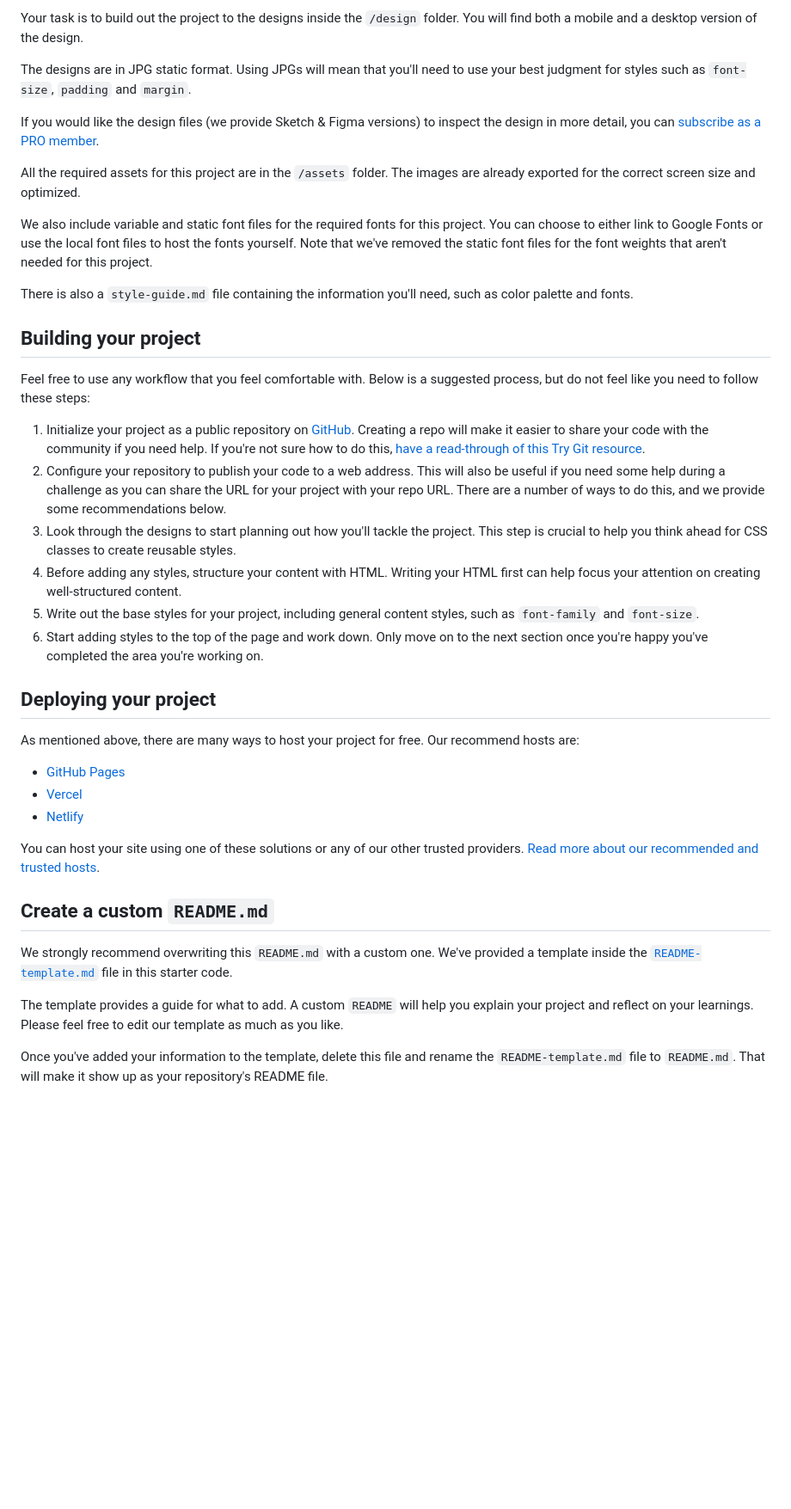
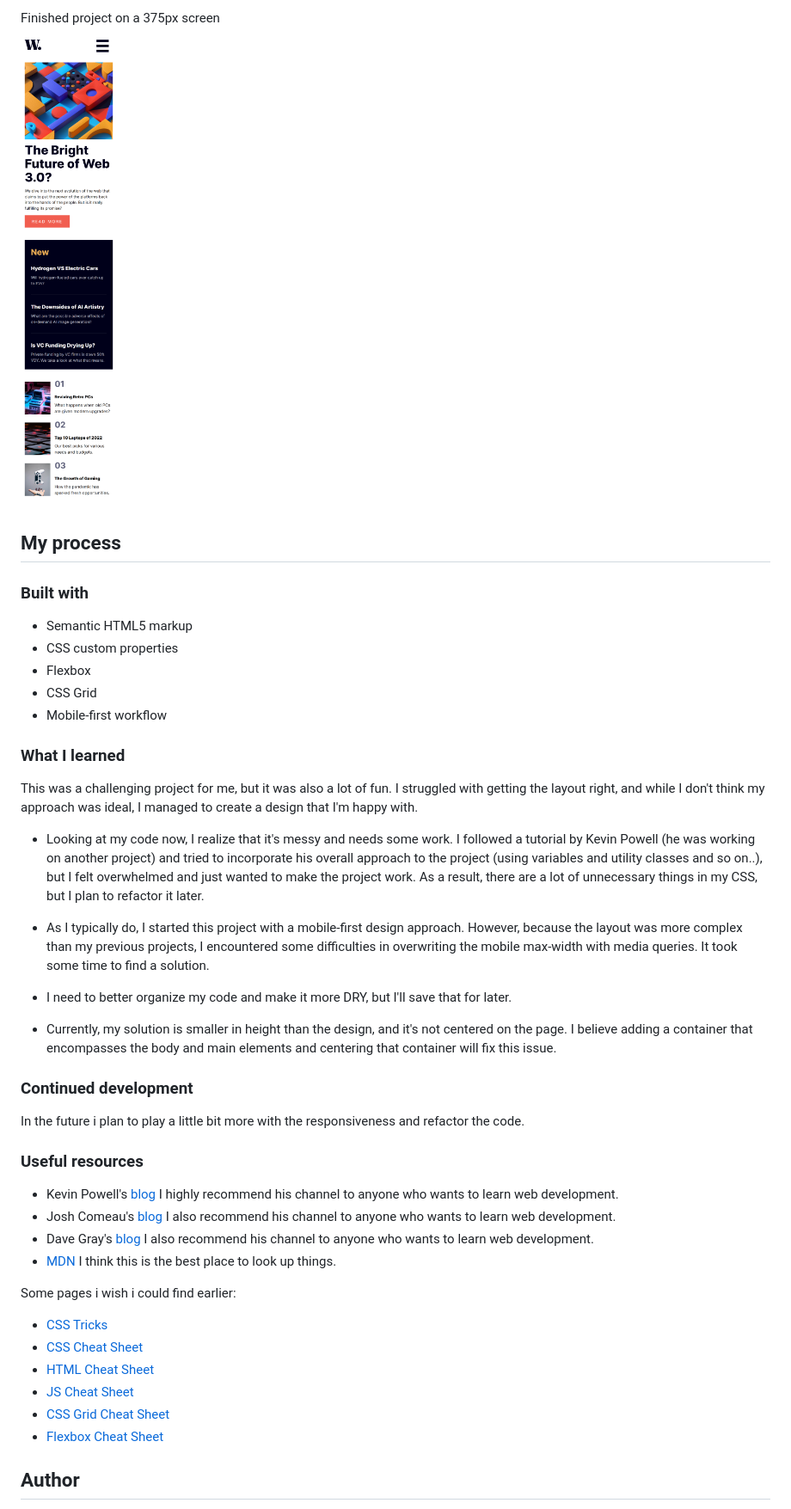
Before and after one commit to zsoolti8917/News-homepage, a Markdown page: README.md, the part around one of its changes. Shown at 86% size. Rendered like a GitHub page; pictures changed too: solution/Phone solution.png (added); blank space fills up the shorter version.

Commit message:
updated readme, added images

```diff
--- a/README.md
+++ b/README.md
@@ -27,42 +34,49 @@ Want some support on the challenge? [Join our Slack community](https://www.front
 
-Your task is to build out the project to the designs inside the `/design` folder. You will find both a mobile and a desktop version of the design.
+Finished project on a 375px screen
+<br />
+![Finished project on 375px](solution/Phone%20solution.png)
 
-The designs are in JPG static format. Using JPGs will mean that you'll need to use your best judgment for styles such as `font-size`, `padding` and `margin`.
+## My process
 
-If you would like the design files (we provide Sketch & Figma versions) to inspect the design in more detail, you can [subscribe as a PRO member](https://www.frontendmentor.io/pro).
+### Built with
 
-All the required assets for this project are in the `/assets` folder. The images are already exported for the correct screen size and optimized.
+- Semantic HTML5 markup
+- CSS custom properties
+- Flexbox
+- CSS Grid
+- Mobile-first workflow
 
-We also include variable and static font files for the required fonts for this project. You can choose to either link to Google Fonts or use the local font files to host the fonts yourself. Note that we've removed the static font files for the font weights that aren't needed for this project.
 
-There is also a `style-guide.md` file containing the information you'll need, such as color palette and fonts.
+### What I learned
 
-## Building your project
+This was a challenging project for me, but it was also a lot of fun. I struggled with getting the layout right, and while I don't think my approach was ideal, I managed to create a design that I'm happy with.
 
-Feel free to use any workflow that you feel comfortable with. Below is a suggested process, but do not feel like you need to follow these steps:
+- Looking at my code now, I realize that it's messy and needs some work. I followed a tutorial by Kevin Powell (he was working on another project) and tried to incorporate his overall approach to the project (using variables and utility classes and so on..), but I felt overwhelmed and just wanted to make the project work. As a result, there are a lot of unnecessary things in my CSS, but I plan to refactor it later.
 
-1. Initialize your project as a public repository on [GitHub](https://github.com/). Creating a repo will make it easier to share your code with the community if you need help. If you're not sure how to do this, [have a read-through of this Try Git resource](https://try.github.io/).
-2. Configure your repository to publish your code to a web address. This will also be useful if you need some help during a challenge as you can share the URL for your project with your repo URL. There are a number of ways to do this, and we provide some recommendations below.
-3. Look through the designs to start planning out how you'll tackle the project. This step is crucial to help you think ahead for CSS classes to create reusable styles.
-4. Before adding any styles, structure your content with HTML. Writing your HTML first can help focus your attention on creating well-structured content.
-5. Write out the base styles for your project, including general content styles, such as `font-family` and `font-size`.
-6. Start adding styles to the top of the page and work down. Only move on to the next section once you're happy you've completed the area you're working on.
+- As I typically do, I started this project with a mobile-first design approach. However, because the layout was more complex than my previous projects, I encountered some difficulties in overwriting the mobile max-width with media queries. It took some time to find a solution.
 
-## Deploying your project
+- I need to better organize my code and make it more DRY, but I'll save that for later.
 
-As mentioned above, there are many ways to host your project for free. Our recommend hosts are:
+- Currently, my solution is smaller in height than the design, and it's not centered on the page. I believe adding a container that encompasses the body and main elements and centering that container will fix this issue.
 
-- [GitHub Pages](https://pages.github.com/)
-- [Vercel](https://vercel.com/)
-- [Netlify](https://www.netlify.com/)
+### Continued development
 
-You can host your site using one of these solutions or any of our other trusted providers. [Read more about our recommended and trusted hosts](https://medium.com/frontend-mentor/frontend-mentor-trusted-hosting-providers-bf000dfebe).
+In the future i plan to play a little bit more with the responsiveness and refactor the code.
 
-## Create a custom `README.md`
+### Useful resources
 
-We strongly recommend overwriting this `README.md` with a custom one. We've provided a template inside the [`README-template.md`](./README-template.md) file in this starter code.
+- Kevin Powell's  [blog](https://www.kevinpowell.co/) I highly recommend his channel to anyone who wants to learn web development.
+- Josh Comeau's [blog](https://www.joshwcomeau.com/) I also recommend his channel to anyone who wants to learn web development.
+- Dave Gray's [blog](https://daveceddia.com/) I also recommend his channel to anyone who wants to learn web development.
+- [MDN](https://developer.mozilla.org/en-US/) I think this is the best place to look up things.
 
-The template provides a guide for what to add. A custom `README` will help you explain your project and reflect on your learnings. Please feel free to edit our template as much as you like.
+Some pages i wish i could find earlier:
+- [CSS Tricks](https://css-tricks.com/)
+- [CSS Cheat Sheet](https://htmlcheatsheet.com/css/)
+- [HTML Cheat Sheet](https://htmlcheatsheet.com/)
+- [JS Cheat Sheet](https://htmlcheatsheet.com/js/)
+- [CSS Grid Cheat Sheet](https://grid.malven.co/)
+- [Flexbox Cheat Sheet](https://flexbox.malven.co/)
 
-Once you've added your information to the template, delete this file and rename the `README-template.md` file to `README.md`. That will make it show up as your repository's README file.
+## Author
 
```
Also changed, not shown: other parts of README.md (+22 -40 lines), README-template.md (deleted, +0 -111 lines), 2 other files.
